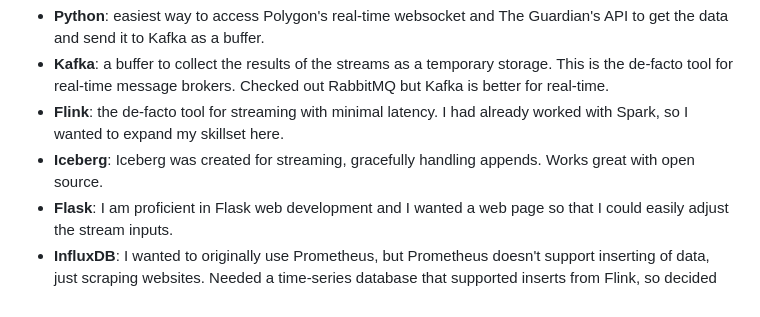
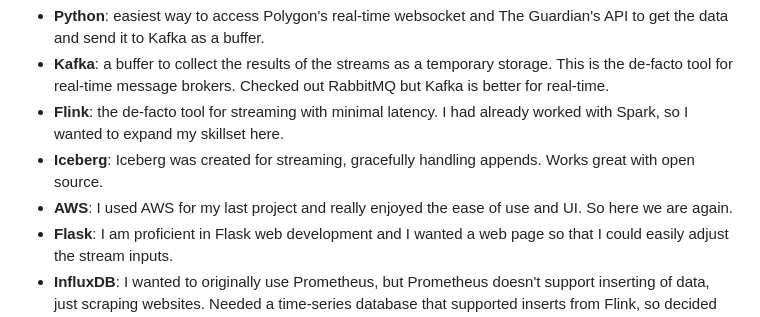
Before and after one commit to cmgoffena13/DE-Capstone-Portfolio-2, a Markdown page: README.md, the part around one of its changes. Rendered like a GitHub page.

```diff
--- a/README.md
+++ b/README.md
@@ -36,6 +41,7 @@ From a skillset perspective I am proficient in SQL and Python, which led me to c
  - **Kafka**: a buffer to collect the results of the streams as a temporary storage. This is the de-facto tool for real-time message brokers. Checked out RabbitMQ but Kafka is better for real-time.
  - **Flink**: the de-facto tool for streaming with minimal latency. I had already worked with Spark, so I wanted to expand my skillset here.
  - **Iceberg**: Iceberg was created for streaming, gracefully handling appends. Works great with open source.
+ - **AWS**: I used AWS for my last project and really enjoyed the ease of use and UI. So here we are again.
  - **Flask**: I am proficient in Flask web development and I wanted a web page so that I could easily adjust the stream inputs.
  - **InfluxDB**: I wanted to originally use Prometheus, but Prometheus doesn't support inserting of data, just scraping websites. Needed a time-series database that supported inserts from Flink, so decided on the popular InfluxDB.
  - **Grafana**: Free dashboard tool designed for real-time data. I had already used Prometheus before, so it made sense to gain proficiency in Grafana since they work so well together.
```
Also changed, not shown: other parts of README.md (+7 -2 lines).
